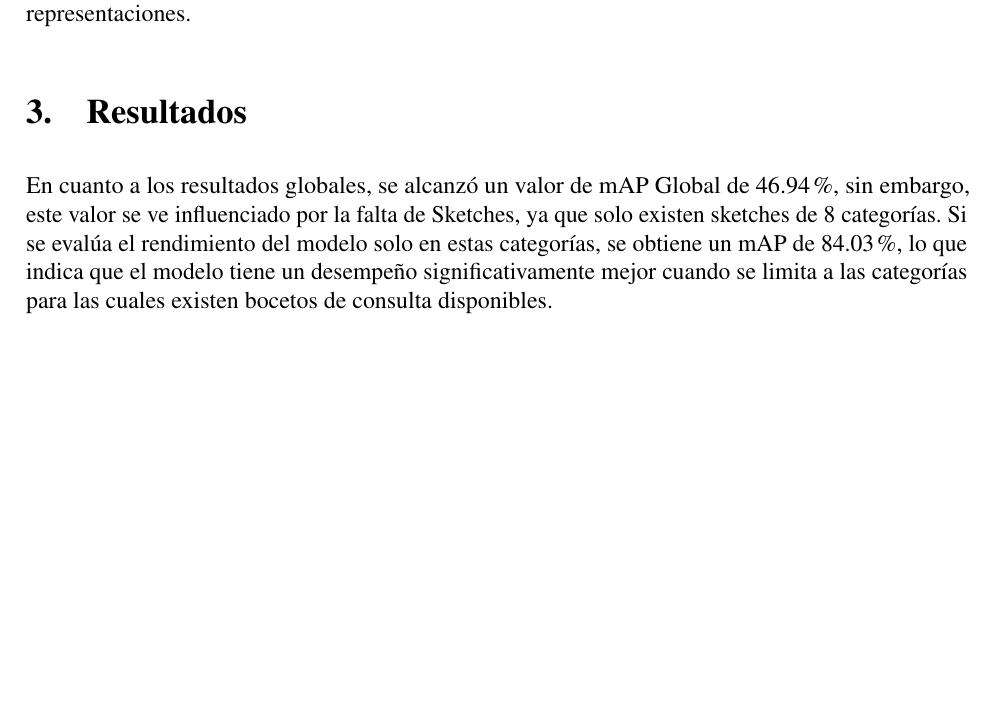
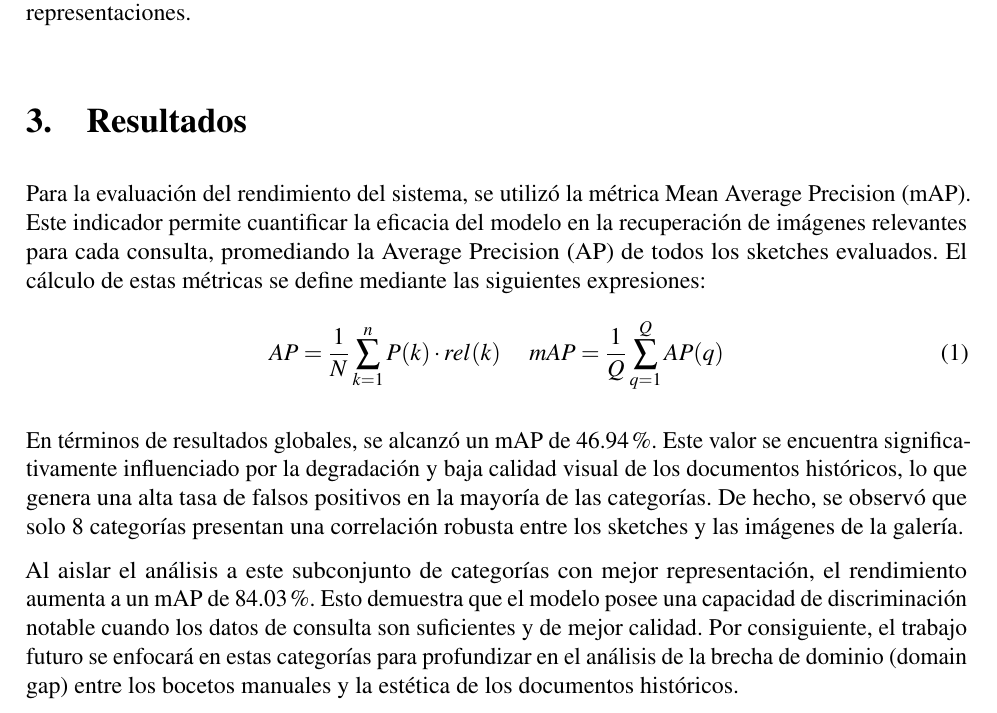
Before and after one commit to LukasWolff2002/TAREA_1_RECON_VISUAL, a LaTeX document (INFORME/informe.tex): part of page 4 of 6, cut so that both start at the same text, the shorter picture padded with empty space. Compiled offline with pdfLaTeX.

Commit message:
mejoro maP

```diff
--- a/INFORME/informe.tex
+++ b/INFORME/informe.tex
@@ -202,7 +202,14 @@ Para este proyecto se ocuparon 2 datasets, el primer dataset cosnta de 456 Sketc
 
 \section{Resultados}
 
-En cuanto a los resultados globales, se alcanzó un valor de mAP Global de 46.94\%, sin embargo, este valor se ve influenciado por la falta de Sketches, ya que solo existen sketches de 8 categorías. Si se evalúa el rendimiento del modelo solo en estas categorías, se obtiene un mAP de 84.03\%, lo que indica que el modelo tiene un desempeño significativamente mejor cuando se limita a las categorías para las cuales existen bocetos de consulta disponibles.
+Para la evaluación del rendimiento del sistema, se utilizó la métrica Mean Average Precision (mAP). Este indicador permite cuantificar la eficacia del modelo en la recuperación de imágenes relevantes para cada consulta, promediando la Average Precision (AP) de todos los sketches evaluados. El cálculo de estas métricas se define mediante las siguientes expresiones:
+\begin{equation}
+    AP = \frac{1}{N} \sum_{k=1}^{n} P(k) \cdot rel(k) \hspace{0.5cm} mAP = \frac{1}{Q} \sum_{q=1}^{Q} AP(q)
+\end{equation}
+
+En términos de resultados globales, se alcanzó un mAP de 46.94\%. Este valor se encuentra significativamente influenciado por la degradación y baja calidad visual de los documentos históricos, lo que genera una alta tasa de falsos positivos en la mayoría de las categorías. De hecho, se observó que solo 8 categorías presentan una correlación robusta entre los sketches y las imágenes de la galería.
+
+Al aislar el análisis a este subconjunto de categorías con mejor representación, el rendimiento aumenta a un mAP de 84.03\%. Esto demuestra que el modelo posee una capacidad de discriminación notable cuando los datos de consulta son suficientes y de mejor calidad. Por consiguiente, el trabajo futuro se enfocará en estas categorías para profundizar en el análisis de la brecha de dominio (domain gap) entre los bocetos manuales y la estética de los documentos históricos.
 
 \subsection{Brecha de Dominio}
 
```
